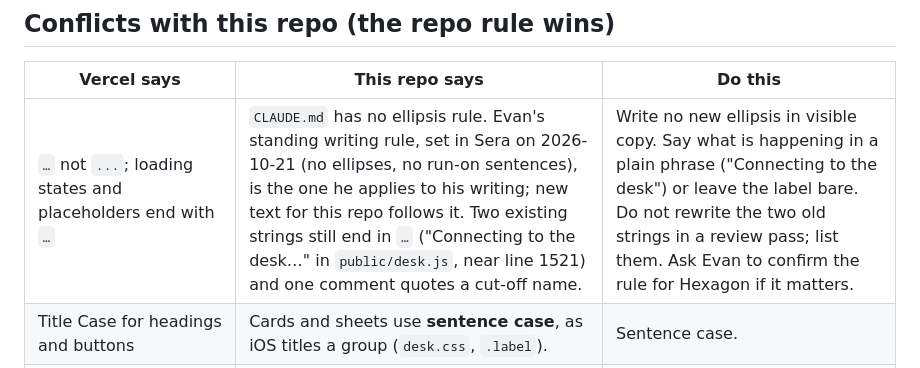
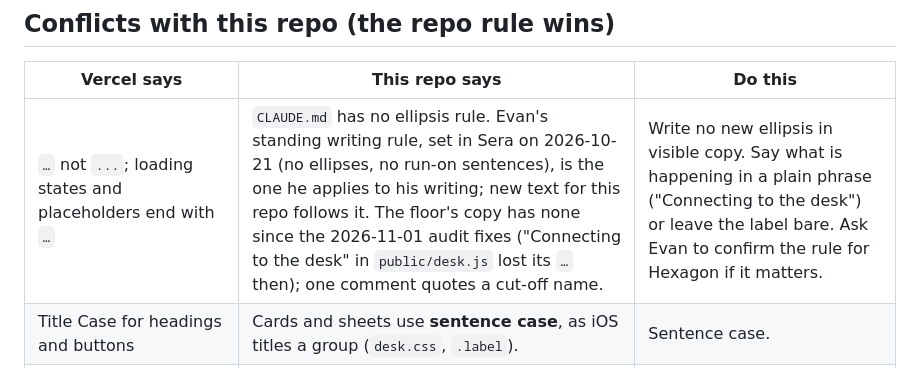
Before and after one commit to evankaplan6-hub/Hexagon, a Markdown page: docs/design/web-interface-guidelines.md, the part around the change. Drawn GitHub-style.

```diff
--- a/docs/design/web-interface-guidelines.md
+++ b/docs/design/web-interface-guidelines.md
@@ -25,7 +25,7 @@ Source: Vercel's Web Interface Guidelines, `command.md` of [vercel-labs/web-inte
 
 | Vercel says | This repo says | Do this |
 |---|---|---|
-| `…` not `...`; loading states and placeholders end with `…` | `CLAUDE.md` has no ellipsis rule. Evan's standing writing rule, set in Sera on 2026-10-21 (no ellipses, no run-on sentences), is the one he applies to his writing; new text for this repo follows it. Two existing strings still end in `…` ("Connecting to the desk…" in `public/desk.js`, near line 1521) and one comment quotes a cut-off name. | Write no new ellipsis in visible copy. Say what is happening in a plain phrase ("Connecting to the desk") or leave the label bare. Do not rewrite the two old strings in a review pass; list them. Ask Evan to confirm the rule for Hexagon if it matters. |
+| `…` not `...`; loading states and placeholders end with `…` | `CLAUDE.md` has no ellipsis rule. Evan's standing writing rule, set in Sera on 2026-10-21 (no ellipses, no run-on sentences), is the one he applies to his writing; new text for this repo follows it. The floor's copy has none since the 2026-11-01 audit fixes ("Connecting to the desk" in `public/desk.js` lost its `…` then); one comment quotes a cut-off name. | Write no new ellipsis in visible copy. Say what is happening in a plain phrase ("Connecting to the desk") or leave the label bare. Ask Evan to confirm the rule for Hexagon if it matters. |
 | Title Case for headings and buttons | Cards and sheets use **sentence case**, as iOS titles a group (`desk.css`, `.label`). | Sentence case. |
 | Animate `transform` and `opacity` only | `desk.css` transitions `background-color`, `box-shadow` and `color` for 0.15 to 0.2s on purpose, as iOS does, and blurs the bar with `backdrop-filter`. | Keep those. Still flag `transition: all`, which `desk.css` has none of, and anything that animates layout (width, height, top). |
 | `text-overflow` and `truncate` to handle long text | `desk.css` notes that cut-short team names read "Central C…" on a phone and lets such names wrap onto two lines. | Prefer wrapping (`overflow-wrap: anywhere`, two lines) to cutting. Truncate only where a box is fixed (a sheet's title, the tab bar's labels) and then let `tools/phone-audit.mjs` report it. |
```
Also changed, not shown: CLAUDE.md (+1 -1 lines).
